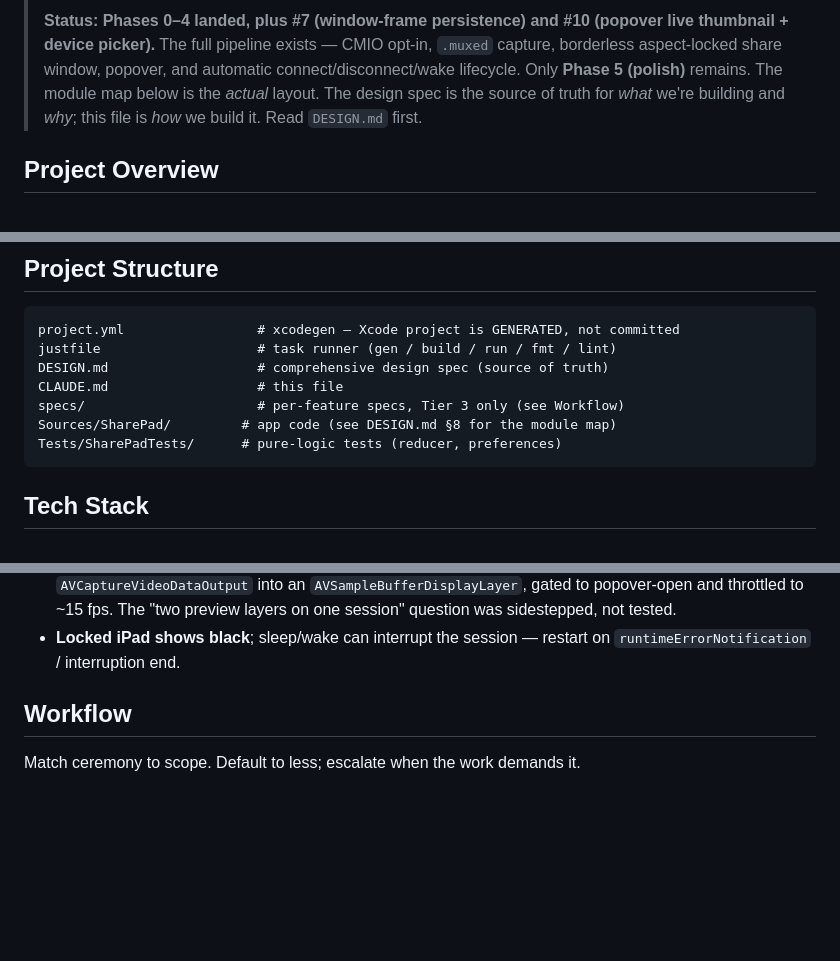
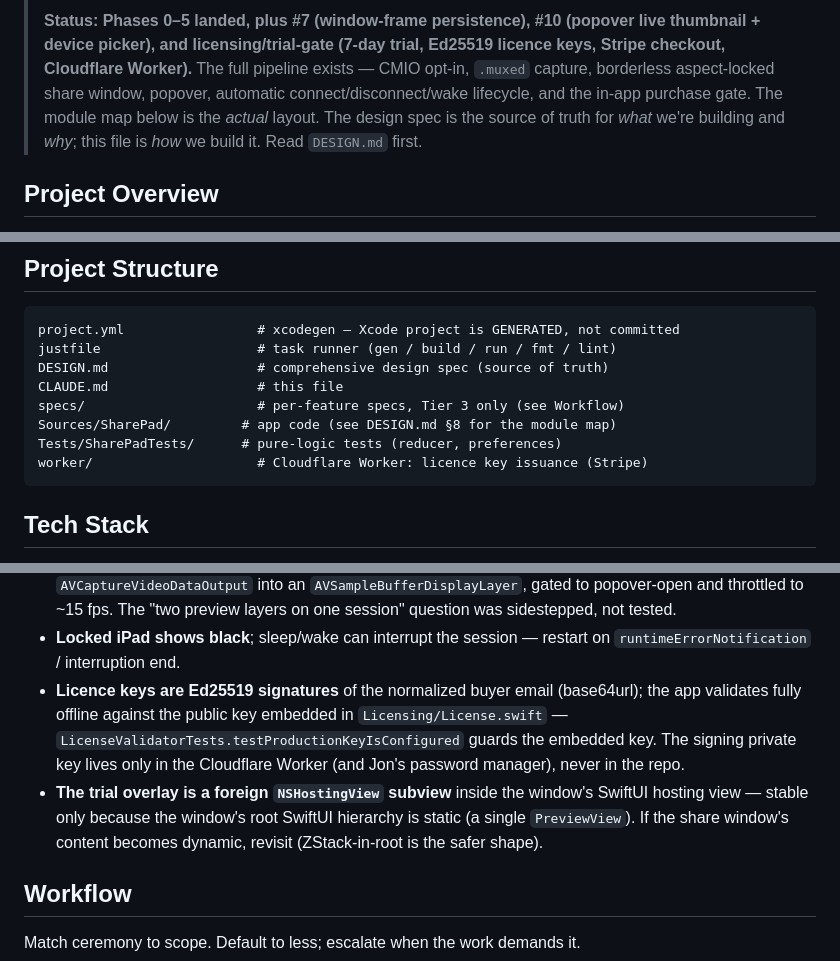
Before and after one commit to jonyardley/SharePad, a Markdown page: CLAUDE.md, 3 parts joined by grey strips. GitHub-like rendering; blank space fills up the shorter version.

Commit message:
Update design docs for trial + Stripe licensing

````diff
--- a/CLAUDE.md
+++ b/CLAUDE.md
@@ -4,10 +4,11 @@
 >
-> **Status: Phases 0–4 landed, plus #7 (window-frame persistence) and #10 (popover
-> live thumbnail + device picker).** The full pipeline exists — CMIO opt-in,
-> `.muxed` capture, borderless aspect-locked share window, popover, and automatic
-> connect/disconnect/wake lifecycle. Only **Phase 5 (polish)** remains. The module
-> map below is the *actual* layout. The design spec is the source of truth for
-> *what* we're building and *why*; this file is *how* we build it. Read
+> **Status: Phases 0–5 landed, plus #7 (window-frame persistence), #10 (popover
+> live thumbnail + device picker), and licensing/trial-gate (7-day trial, Ed25519
+> licence keys, Stripe checkout, Cloudflare Worker).** The full pipeline exists —
+> CMIO opt-in, `.muxed` capture, borderless aspect-locked share window, popover,
+> automatic connect/disconnect/wake lifecycle, and the in-app purchase gate. The
+> module map below is the *actual* layout. The design spec is the source of truth
+> for *what* we're building and *why*; this file is *how* we build it. Read
 > `DESIGN.md` first.
 
 ## Project Overview
@@ -35,6 +36,7 @@ CLAUDE.md                   # this file
 specs/                      # per-feature specs, Tier 3 only (see Workflow)
 Sources/SharePad/         # app code (see DESIGN.md §8 for the module map)
 Tests/SharePadTests/      # pure-logic tests (reducer, preferences)
+worker/                     # Cloudflare Worker: licence key issuance (Stripe)
 ```
 
 ## Tech Stack
@@ -218,6 +220,15 @@ before touching capture.
   "two preview layers on one session" question was sidestepped, not tested.
 - **Locked iPad shows black**; sleep/wake can interrupt the session — restart on
   `runtimeErrorNotification` / interruption end.
+- **Licence keys are Ed25519 signatures** of the normalized buyer email
+  (base64url); the app validates fully offline against the public key embedded in
+  `Licensing/License.swift` — `LicenseValidatorTests.testProductionKeyIsConfigured`
+  guards the embedded key. The signing private key lives only in the Cloudflare
+  Worker (and Jon's password manager), never in the repo.
+- **The trial overlay is a foreign `NSHostingView` subview** inside the window's
+  SwiftUI hosting view — stable only because the window's root SwiftUI hierarchy
+  is static (a single `PreviewView`). If the share window's content becomes
+  dynamic, revisit (ZStack-in-root is the safer shape).
 
 ## Workflow
 
````
Also changed, not shown: other parts of CLAUDE.md (+1 -1 lines), DESIGN.md (+23 -13 lines), specs/licensing.md (+3 -3 lines).
